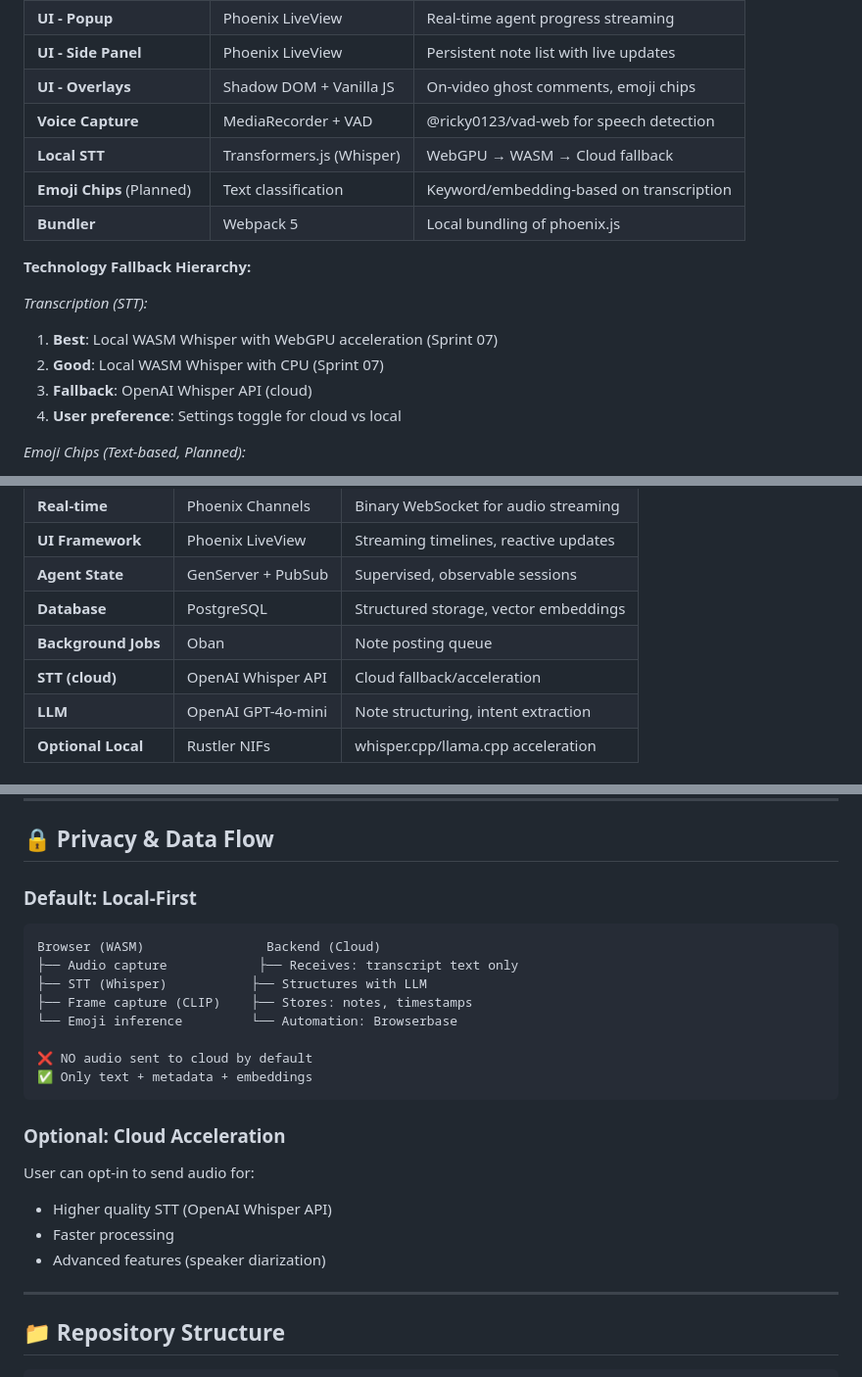
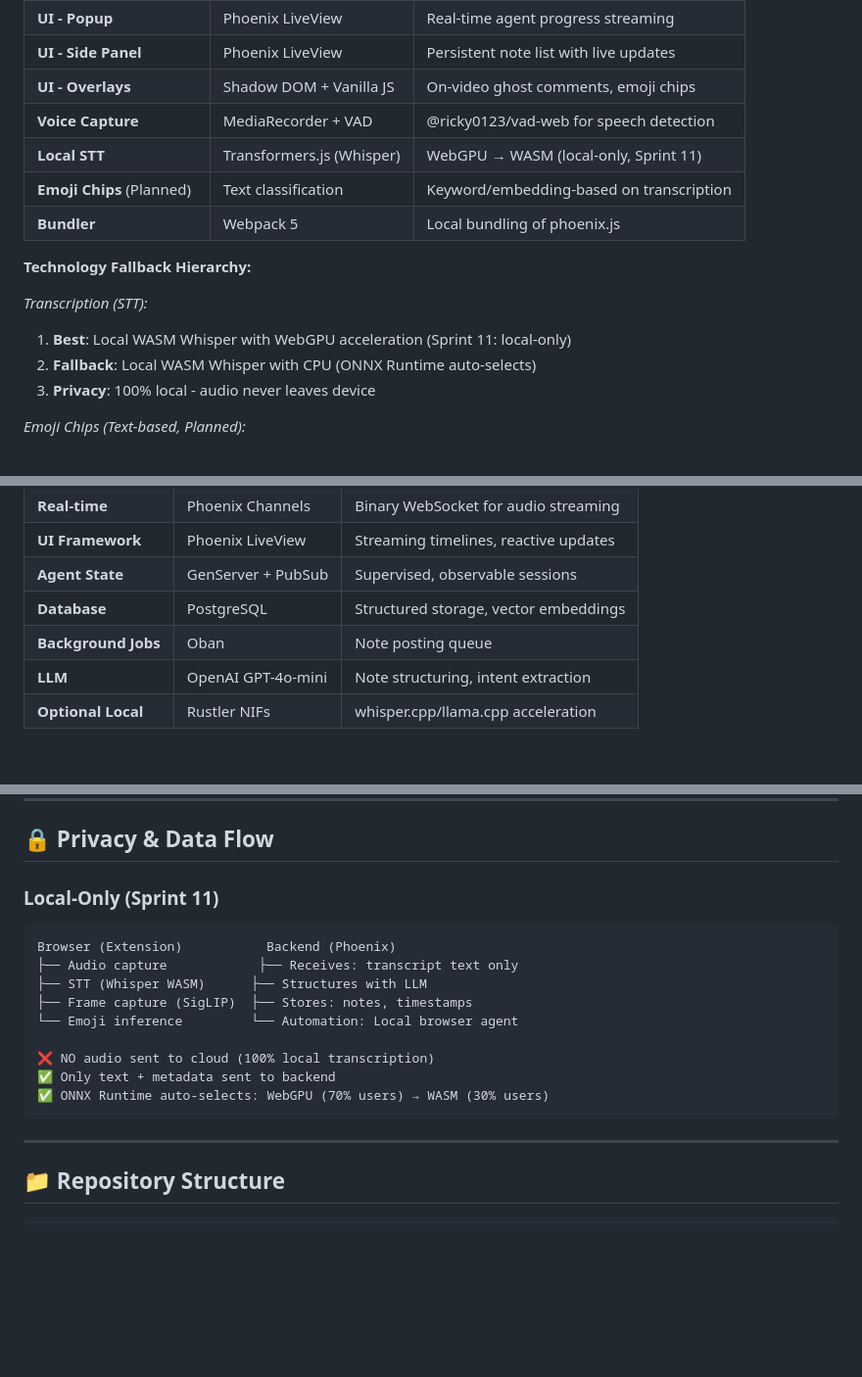
Before and after one commit to billybjork/lossy, a Markdown page: docs/01_OVERVIEW.md, 3 parts joined by grey strips. Shown at 98% size. GitHub-like rendering; blank space fills up the shorter version.

Commit message:
Docs: Fix remaining outdated cloud transcription references
Updated final outdated references to reflect Sprint 11 local-only architecture:

**01_OVERVIEW.md:**
- Fixed tech stack table: "WebGPU → WASM (local-only, Sprint 11)"
- Updated fallback hierarchy: Removed cloud API, added privacy note
- Removed "STT (cloud)" row from backend table
- Updated Privacy section: "Local-Only" instead of "Local-First"
- Removed "Optional: Cloud Acceleration" section

**03_ARCHITECTURE.md:**
- Updated STT backend example code: Removed :cloud option
- Changed :wasm to :extension for clarity
- Added Sprint 11 comments

**05_AGENTIC_PRINCIPLES.md:**
- Updated work categorization: cloudTranscription → localTranscription
- Removed :cloud_transcription cost tracking example
- Added Sprint 11 comments

All documentation now consistently reflects the local-only transcription
architecture with no cloud fallback.

🤖 Generated with [Claude Code](https://claude.com/claude-code)

Co-Authored-By: Claude <noreply@anthropic.com>

````diff
--- a/docs/01_OVERVIEW.md
+++ b/docs/01_OVERVIEW.md
@@ -39,17 +39,16 @@ Speak naturally while watching. The system:
 | **UI - Side Panel** | Phoenix LiveView | Persistent note list with live updates |
 | **UI - Overlays** | Shadow DOM + Vanilla JS | On-video ghost comments, emoji chips |
 | **Voice Capture** | MediaRecorder + VAD | @ricky0123/vad-web for speech detection |
-| **Local STT** | Transformers.js (Whisper) | WebGPU → WASM → Cloud fallback |
+| **Local STT** | Transformers.js (Whisper) | WebGPU → WASM (local-only, Sprint 11) |
 | **Emoji Chips** (Planned) | Text classification | Keyword/embedding-based on transcription |
 | **Bundler** | Webpack 5 | Local bundling of phoenix.js |
 
 **Technology Fallback Hierarchy:**
 
 *Transcription (STT):*
-1. **Best**: Local WASM Whisper with WebGPU acceleration (Sprint 07)
-2. **Good**: Local WASM Whisper with CPU (Sprint 07)
-3. **Fallback**: OpenAI Whisper API (cloud)
-4. **User preference**: Settings toggle for cloud vs local
+1. **Best**: Local WASM Whisper with WebGPU acceleration (Sprint 11: local-only)
+2. **Fallback**: Local WASM Whisper with CPU (ONNX Runtime auto-selects)
+3. **Privacy**: 100% local - audio never leaves device
 
 *Emoji Chips (Text-based, Planned):*
 1. **Best**: Keyword-based classification (<10ms, simple)
@@ -71,7 +70,6 @@ Speak naturally while watching. The system:
 | **Agent State** | GenServer + PubSub | Supervised, observable sessions |
 | **Database** | PostgreSQL | Structured storage, vector embeddings |
 | **Background Jobs** | Oban | Note posting queue |
-| **STT (cloud)** | OpenAI Whisper API | Cloud fallback/acceleration |
 | **LLM** | OpenAI GPT-4o-mini | Note structuring, intent extraction |
 | **Optional Local** | Rustler NIFs | whisper.cpp/llama.cpp acceleration |
 
@@ -167,25 +165,19 @@ Based on blueprint and research:
 
 ## 🔒 Privacy & Data Flow
 
-### Default: Local-First
+### Local-Only (Sprint 11)
 
 ```
-Browser (WASM)                Backend (Cloud)
+Browser (Extension)           Backend (Phoenix)
 ├── Audio capture            ├── Receives: transcript text only
-├── STT (Whisper)           ├── Structures with LLM
-├── Frame capture (CLIP)    ├── Stores: notes, timestamps
-└── Emoji inference         └── Automation: Browserbase
+├── STT (Whisper WASM)      ├── Structures with LLM
+├── Frame capture (SigLIP)  ├── Stores: notes, timestamps
+└── Emoji inference         └── Automation: Local browser agent
 
-❌ NO audio sent to cloud by default
-✅ Only text + metadata + embeddings
+❌ NO audio sent to cloud (100% local transcription)
+✅ Only text + metadata sent to backend
+✅ ONNX Runtime auto-selects: WebGPU (70% users) → WASM (30% users)
 ```
-
-### Optional: Cloud Acceleration
-
-User can opt-in to send audio for:
-- Higher quality STT (OpenAI Whisper API)
-- Faster processing
-- Advanced features (speaker diarization)
 
 ---
 
````
Also changed, not shown: docs/03_ARCHITECTURE.md (+4 -7 lines), docs/05_AGENTIC_PRINCIPLES.md (+2 -5 lines).
